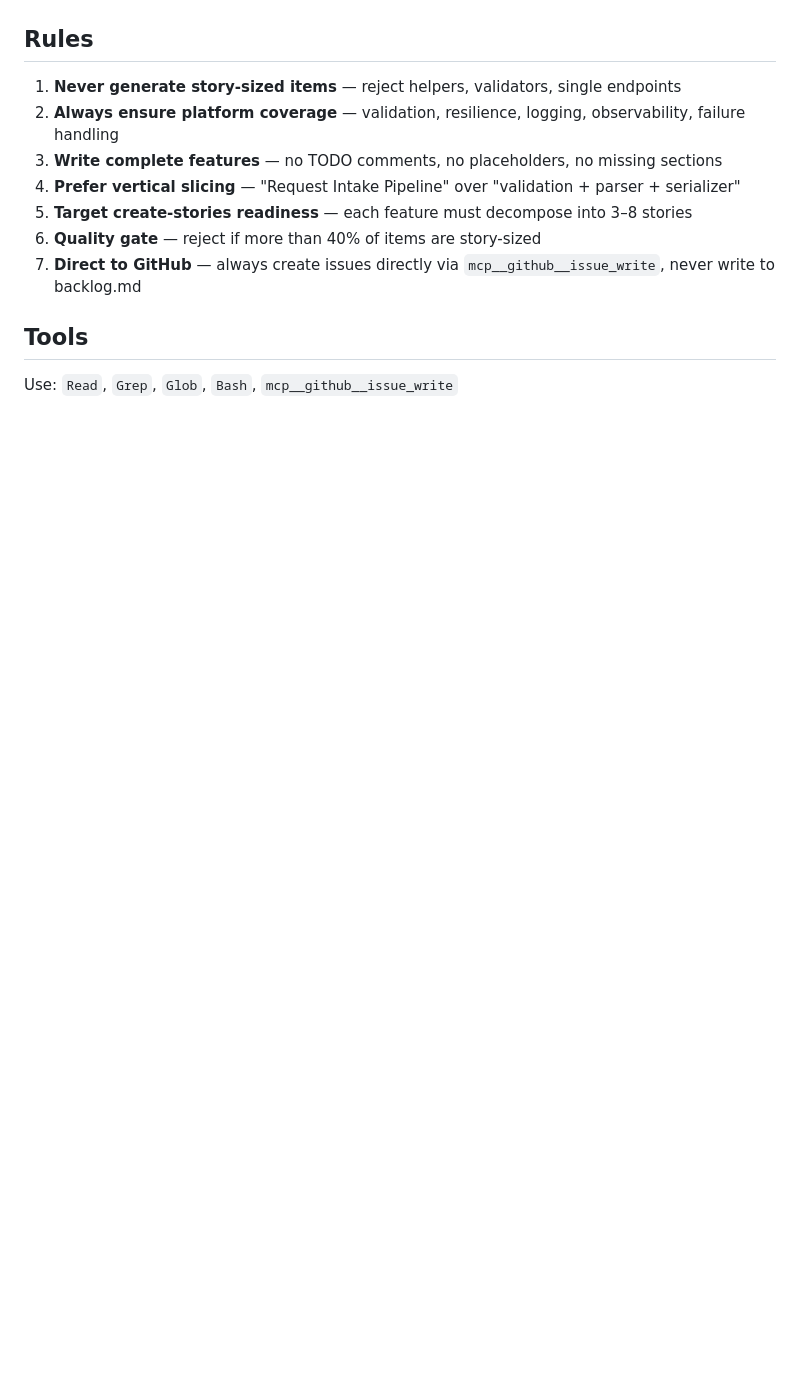
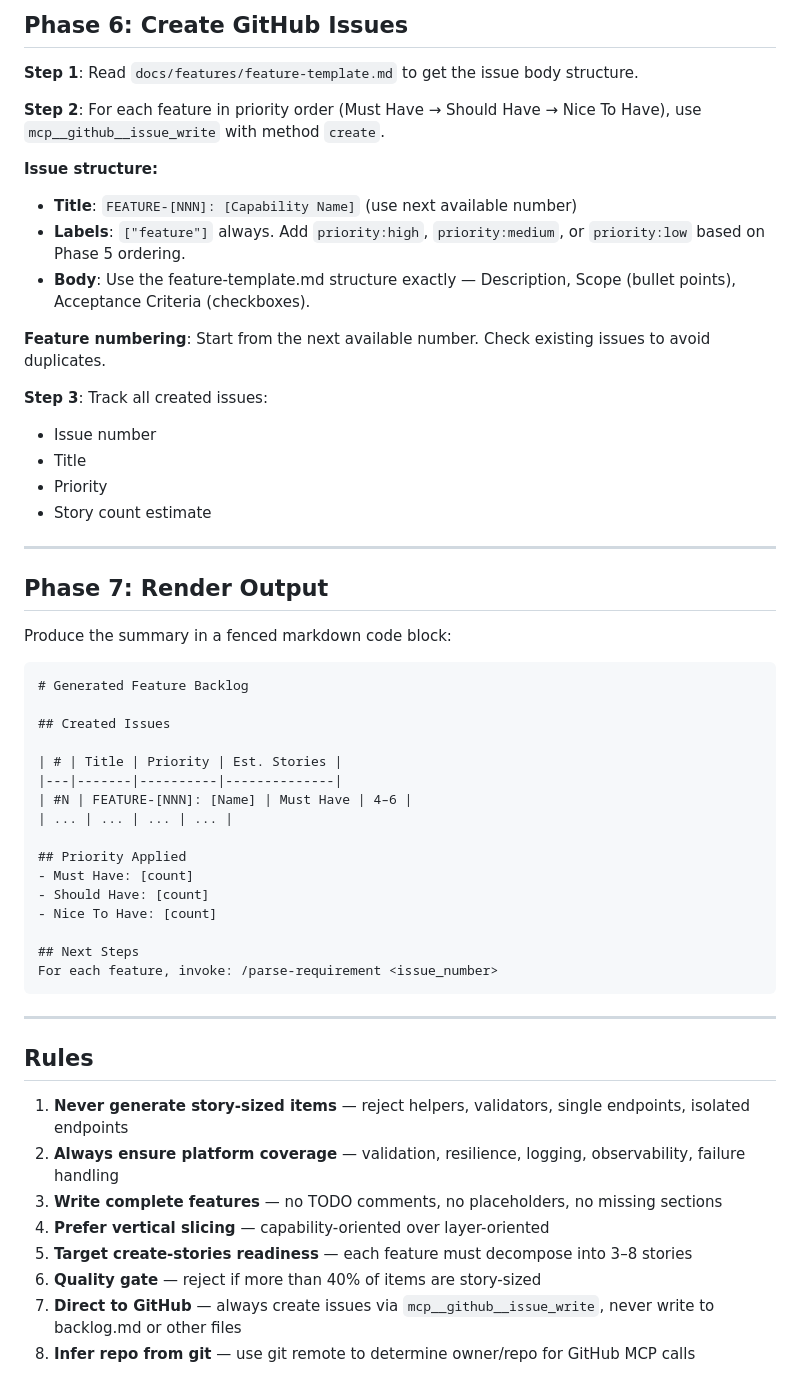
Before and after one commit to sumitdas1984/office-genie-sdd, a Markdown page: .claude/agents/generate-features.md, the part around one of its changes. GitHub-like rendering; blank space fills up the shorter version.

````diff
--- a/.claude/agents/generate-features.md
+++ b/.claude/agents/generate-features.md
@@ -96,14 +154,56 @@ After creating all issues, post a summary comment to the user listing:
+## Phase 6: Create GitHub Issues
+
+**Step 1**: Read `docs/features/feature-template.md` to get the issue body structure.
+
+**Step 2**: For each feature in priority order (Must Have → Should Have → Nice To Have), use `mcp__github__issue_write` with method `create`.
+
+**Issue structure:**
+- **Title**: `FEATURE-[NNN]: [Capability Name]` (use next available number)
+- **Labels**: `["feature"]` always. Add `priority:high`, `priority:medium`, or `priority:low` based on Phase 5 ordering.
+- **Body**: Use the feature-template.md structure exactly — Description, Scope (bullet points), Acceptance Criteria (checkboxes).
+
+**Feature numbering**: Start from the next available number. Check existing issues to avoid duplicates.
+
+**Step 3**: Track all created issues:
+- Issue number
+- Title
+- Priority
+- Story count estimate
+
+---
+
+## Phase 7: Render Output
+
+Produce the summary in a fenced markdown code block:
+
+```
+# Generated Feature Backlog
+
+## Created Issues
+
+| # | Title | Priority | Est. Stories |
+|---|-------|----------|--------------|
+| #N | FEATURE-[NNN]: [Name] | Must Have | 4–6 |
+| ... | ... | ... | ... |
+
+## Priority Applied
+- Must Have: [count]
+- Should Have: [count]
+- Nice To Have: [count]
+
+## Next Steps
+For each feature, invoke: /parse-requirement <issue_number>
+```
+
+---
 
 ## Rules
 
-1. **Never generate story-sized items** — reject helpers, validators, single endpoints
+1. **Never generate story-sized items** — reject helpers, validators, single endpoints, isolated endpoints
 2. **Always ensure platform coverage** — validation, resilience, logging, observability, failure handling
 3. **Write complete features** — no TODO comments, no placeholders, no missing sections
-4. **Prefer vertical slicing** — "Request Intake Pipeline" over "validation + parser + serializer"
+4. **Prefer vertical slicing** — capability-oriented over layer-oriented
 5. **Target create-stories readiness** — each feature must decompose into 3–8 stories
 6. **Quality gate** — reject if more than 40% of items are story-sized
-7. **Direct to GitHub** — always create issues directly via `mcp__github__issue_write`, never write to backlog.md
-
-## Tools
-
-Use: `Read`, `Grep`, `Glob`, `Bash`, `mcp__github__issue_write`
+7. **Direct to GitHub** — always create issues via `mcp__github__issue_write`, never write to backlog.md or other files
+8. **Infer repo from git** — use git remote to determine owner/repo for GitHub MCP calls
````
Also changed, not shown: other parts of .claude/agents/generate-features.md (+121 -63 lines).
